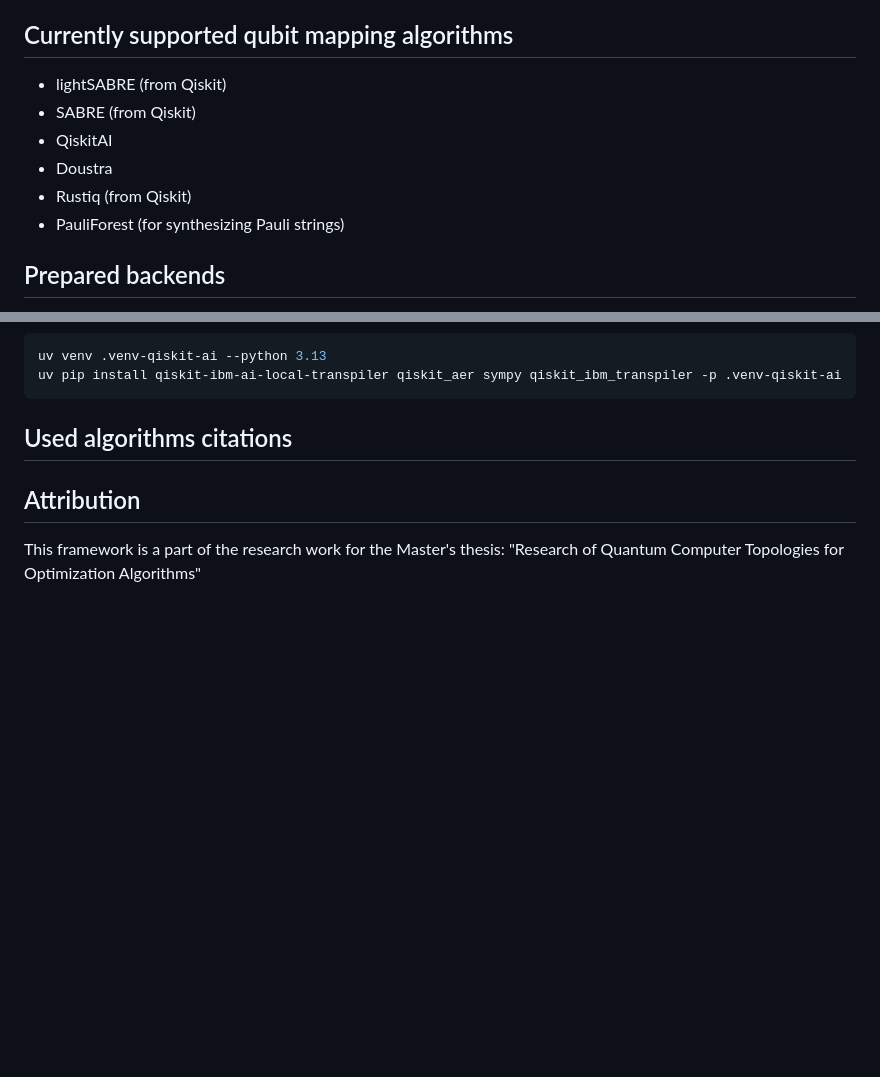
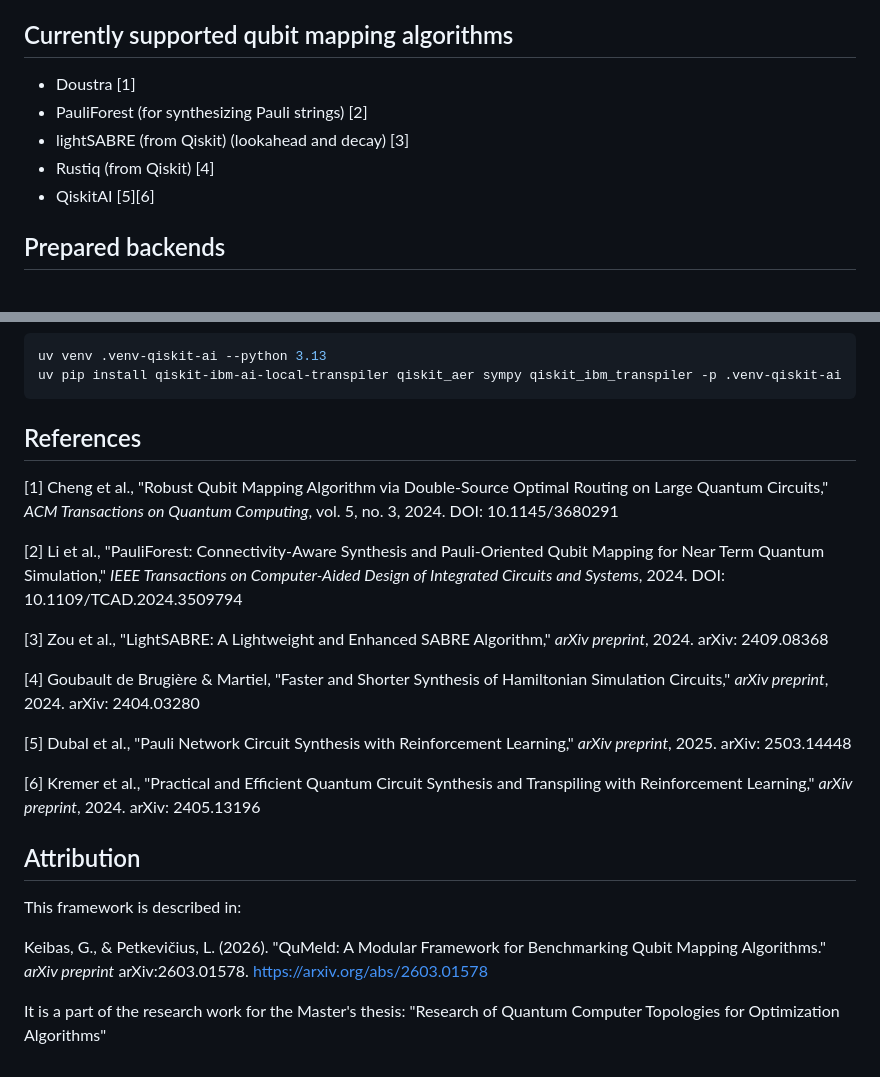
Before and after one commit to gabkeib/qumeld, a Markdown page: README.md, 2 parts joined by grey strips. Rendered like a GitHub page; blank space fills up the shorter version.

````diff
--- a/README.md
+++ b/README.md
@@ -11,12 +11,11 @@ QuMeld is a qubit mapping and circuit optimization framework focused on optimizi
 
 ## Currently supported qubit mapping algorithms
 
-- lightSABRE (from Qiskit)
-- SABRE (from Qiskit)
-- QiskitAI
-- Doustra
-- Rustiq (from Qiskit)
-- PauliForest (for synthesizing Pauli strings)
+- Doustra [1]
+- PauliForest (for synthesizing Pauli strings) [2]
+- lightSABRE (from Qiskit) (lookahead and decay) [3]
+- Rustiq (from Qiskit) [4]
+- QiskitAI [5][6]
 
 ## Prepared backends
 
@@ -172,11 +171,26 @@ uv venv .venv-qiskit-ai --python 3.13
 uv pip install qiskit-ibm-ai-local-transpiler qiskit_aer sympy qiskit_ibm_transpiler -p .venv-qiskit-ai
 ```
 
-## Used algorithms citations
+## References
 
+[1] Cheng et al., "Robust Qubit Mapping Algorithm via Double-Source Optimal Routing on Large Quantum Circuits," *ACM Transactions on Quantum Computing*, vol. 5, no. 3, 2024. DOI: 10.1145/3680291
+
+[2] Li et al., "PauliForest: Connectivity-Aware Synthesis and Pauli-Oriented Qubit Mapping for Near Term Quantum Simulation," *IEEE Transactions on Computer-Aided Design of Integrated Circuits and Systems*, 2024. DOI: 10.1109/TCAD.2024.3509794
+
+[3] Zou et al., "LightSABRE: A Lightweight and Enhanced SABRE Algorithm," *arXiv preprint*, 2024. arXiv: 2409.08368
+
+[4] Goubault de Brugière & Martiel, "Faster and Shorter Synthesis of Hamiltonian Simulation Circuits," *arXiv preprint*, 2024. arXiv: 2404.03280
+
+[5] Dubal et al., "Pauli Network Circuit Synthesis with Reinforcement Learning," *arXiv preprint*, 2025. arXiv: 2503.14448
+
+[6] Kremer et al., "Practical and Efficient Quantum Circuit Synthesis and Transpiling with Reinforcement Learning," *arXiv preprint*, 2024. arXiv: 2405.13196
 
 
 ## Attribution
 
-This framework is a part of the research work for the Master's thesis:
+This framework is described in:
+
+Keibas, G., & Petkevičius, L. (2026). "QuMeld: A Modular Framework for Benchmarking Qubit Mapping Algorithms." *arXiv preprint* arXiv:2603.01578. https://arxiv.org/abs/2603.01578
+
+It is a part of the research work for the Master's thesis:
 "Research of Quantum Computer Topologies for Optimization Algorithms"
````
